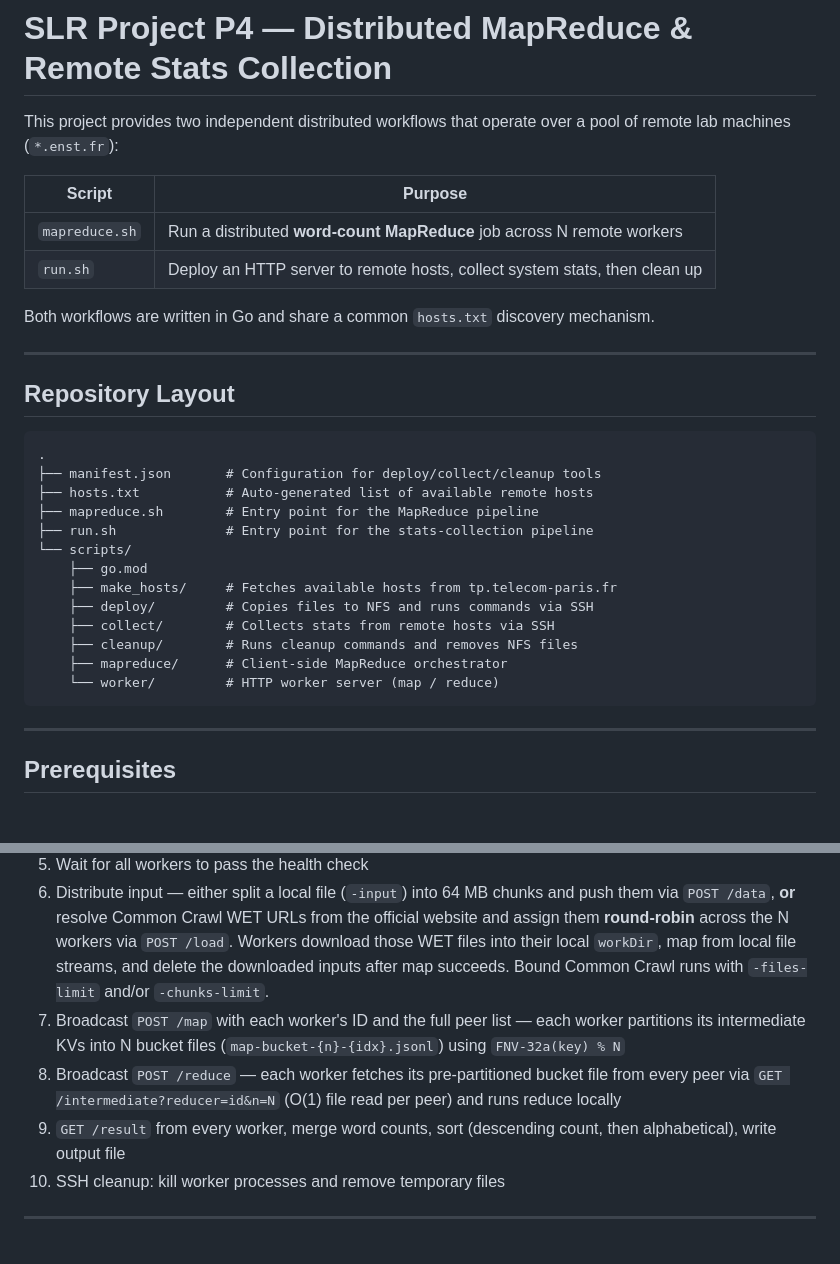
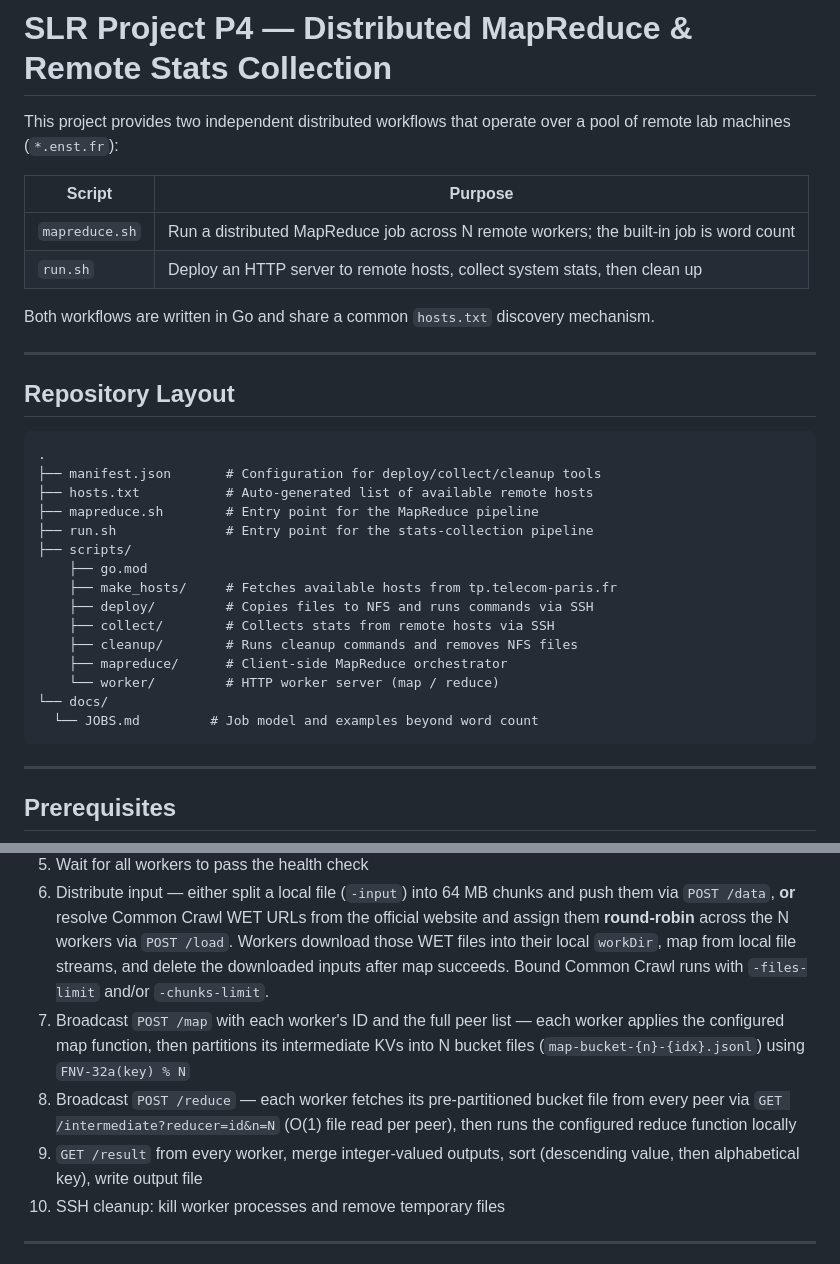
Before and after one commit to danielefam/slr_map_reduce, a Markdown page: README.md, 2 parts joined by grey strips. Rendered like a GitHub page; blank space fills up the shorter version.

````diff
--- a/README.md
+++ b/README.md
@@ -3,10 +3,10 @@
 This project provides two independent distributed workflows that operate over a
 pool of remote lab machines (`*.enst.fr`):
 
-| Script         | Purpose                                                                    |
-| -------------- | -------------------------------------------------------------------------- |
-| `mapreduce.sh` | Run a distributed **word-count MapReduce** job across N remote workers     |
-| `run.sh`       | Deploy an HTTP server to remote hosts, collect system stats, then clean up |
+| Script         | Purpose                                                                                   |
+| -------------- | ----------------------------------------------------------------------------------------- |
+| `mapreduce.sh` | Run a distributed MapReduce job across N remote workers; the built-in job is word count   |
+| `run.sh`       | Deploy an HTTP server to remote hosts, collect system stats, then clean up                |
 
 Both workflows are written in Go and share a common `hosts.txt` discovery mechanism.
 
@@ -20,7 +20,7 @@ Both workflows are written in Go and share a common `hosts.txt` discovery mechan
 ├── hosts.txt           # Auto-generated list of available remote hosts
 ├── mapreduce.sh        # Entry point for the MapReduce pipeline
 ├── run.sh              # Entry point for the stats-collection pipeline
-└── scripts/
+├── scripts/
     ├── go.mod
     ├── make_hosts/     # Fetches available hosts from tp.telecom-paris.fr
     ├── deploy/         # Copies files to NFS and runs commands via SSH
@@ -28,6 +28,8 @@ Both workflows are written in Go and share a common `hosts.txt` discovery mechan
     ├── cleanup/        # Runs cleanup commands and removes NFS files
     ├── mapreduce/      # Client-side MapReduce orchestrator
     └── worker/         # HTTP worker server (map / reduce)
+└── docs/
+  └── JOBS.md         # Job model and examples beyond word count
 ```
 
 ---
@@ -170,9 +188,9 @@ Coordinates the full pipeline from the client machine:
 4. SSH each node to start the worker HTTP server (`nohup`)
 5. Wait for all workers to pass the health check
 6. Distribute input — either split a local file (`-input`) into 64 MB chunks and push them via `POST /data`, **or** resolve Common Crawl WET URLs from the official website and assign them **round-robin** across the N workers via `POST /load`. Workers download those WET files into their local `workDir`, map from local file streams, and delete the downloaded inputs after map succeeds. Bound Common Crawl runs with `-files-limit` and/or `-chunks-limit`.
-7. Broadcast `POST /map` with each worker's ID and the full peer list — each worker partitions its intermediate KVs into N bucket files (`map-bucket-{n}-{idx}.jsonl`) using `FNV-32a(key) % N`
-8. Broadcast `POST /reduce` — each worker fetches its pre-partitioned bucket file from every peer via `GET /intermediate?reducer=id&n=N` (O(1) file read per peer) and runs reduce locally
-9. `GET /result` from every worker, merge word counts, sort (descending count, then alphabetical), write output file
+7. Broadcast `POST /map` with each worker's ID and the full peer list — each worker applies the configured map function, then partitions its intermediate KVs into N bucket files (`map-bucket-{n}-{idx}.jsonl`) using `FNV-32a(key) % N`
+8. Broadcast `POST /reduce` — each worker fetches its pre-partitioned bucket file from every peer via `GET /intermediate?reducer=id&n=N` (O(1) file read per peer), then runs the configured reduce function locally
+9. `GET /result` from every worker, merge integer-valued outputs, sort (descending value, then alphabetical key), write output file
 10. SSH cleanup: kill worker processes and remove temporary files
 
 ---
````
Also changed, not shown: other parts of README.md (+24 -5 lines), docs/JOBS.md (added, +182 -0 lines).
